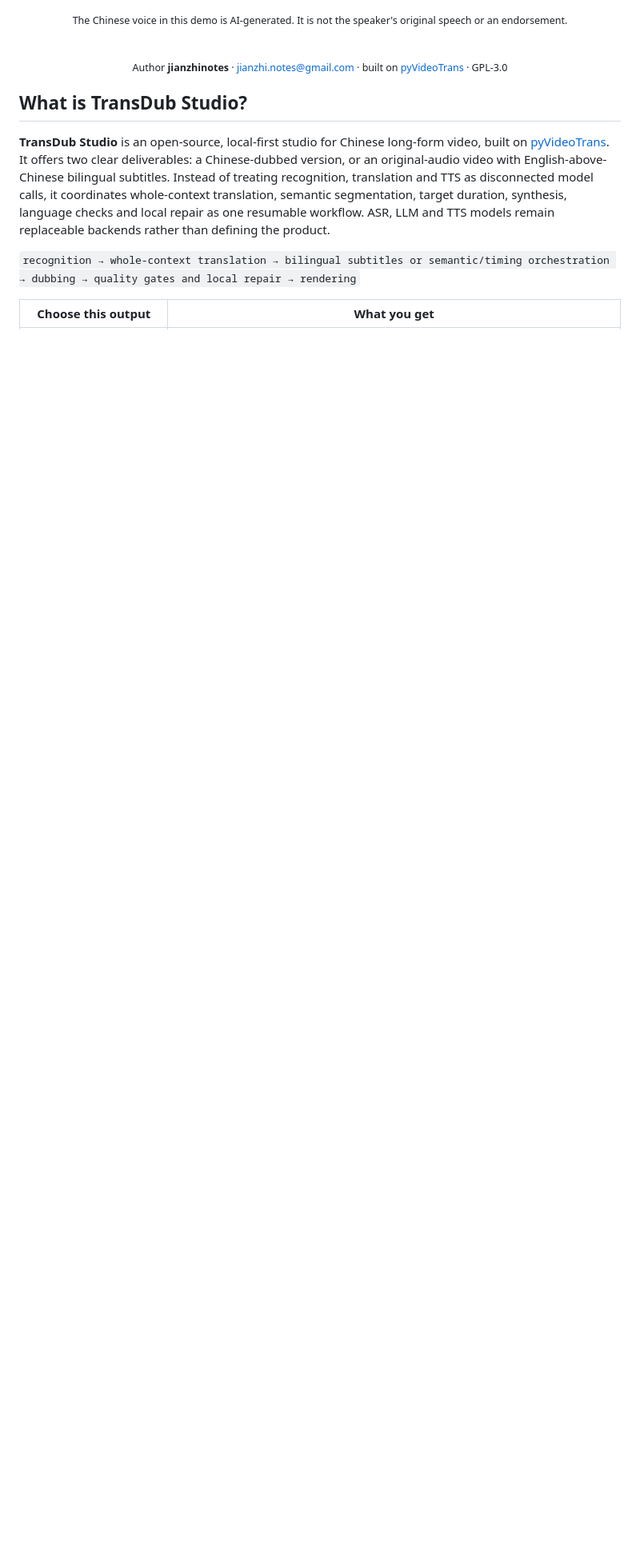
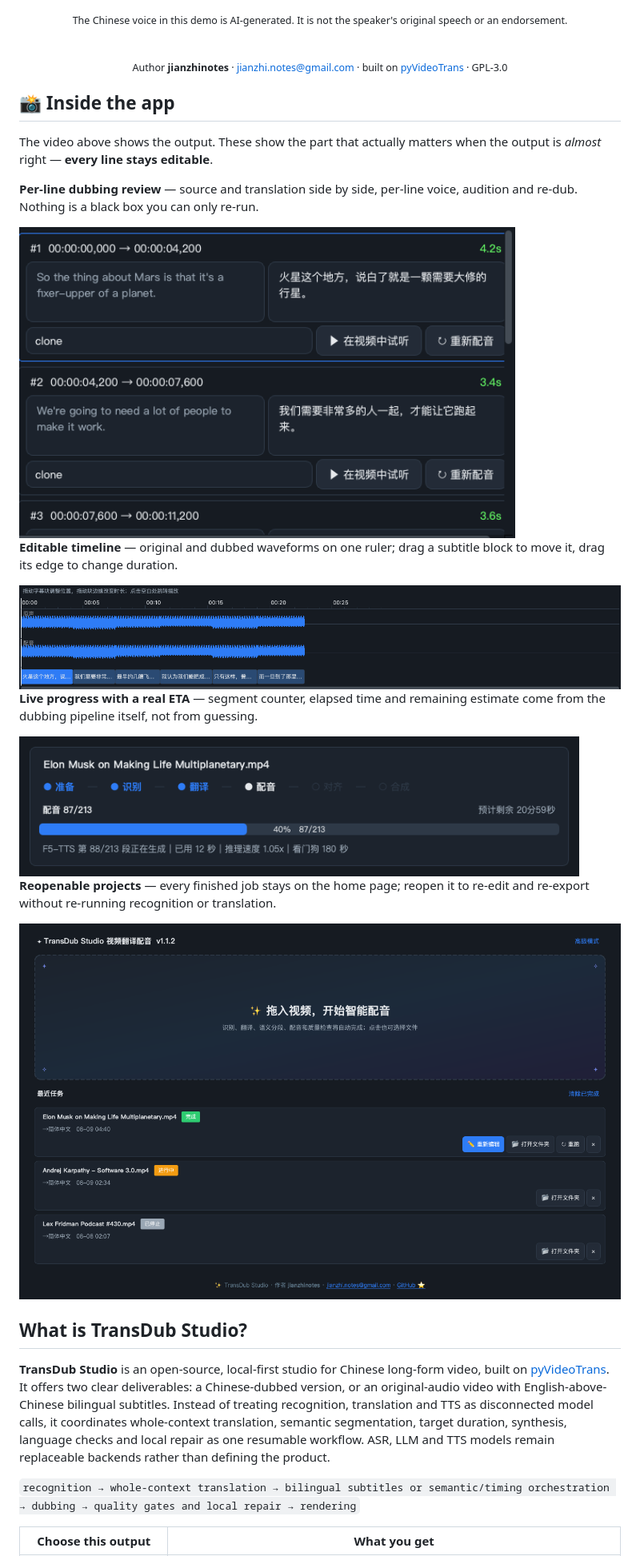
Before and after one commit to jianzhinotes/TransDub-Studio, a Markdown page: README.md, the part around the change. Shown at 80% size. Rendered like a GitHub page; pictures changed too: docs/assets/screenshot-home.png (added), docs/assets/screenshot-lines.png (added), docs/assets/screenshot-progress.png (added); blank space fills up the shorter version.

```diff
--- a/README.md
+++ b/README.md
@@ -27,6 +27,26 @@ https://github.com/user-attachments/assets/f23aae53-6d21-432a-9ab0-a5589af0a1bd
 <sub>Author **jianzhinotes** · <jianzhi.notes@gmail.com> · built on [pyVideoTrans](https://github.com/jianchang512/pyvideotrans) · GPL-3.0</sub>
 
 </div>
+
+## 📸 Inside the app
+
+The video above shows the output. These show the part that actually matters when the output is *almost* right — **every line stays editable**.
+
+**Per-line dubbing review** — source and translation side by side, per-line voice, audition and re-dub. Nothing is a black box you can only re-run.
+
+<img src="docs/assets/screenshot-lines.png" alt="Per-line dubbing review: source and translation side by side, audition and re-dub per line" width="620">
+
+**Editable timeline** — original and dubbed waveforms on one ruler; drag a subtitle block to move it, drag its edge to change duration.
+
+<img src="docs/assets/screenshot-timeline.png" alt="Editable timeline with original and dubbed waveforms and draggable subtitle blocks" width="880">
+
+**Live progress with a real ETA** — segment counter, elapsed time and remaining estimate come from the dubbing pipeline itself, not from guessing.
+
+<img src="docs/assets/screenshot-progress.png" alt="Task card showing stage stepper, 87/213 segments and estimated time remaining" width="700">
+
+**Reopenable projects** — every finished job stays on the home page; reopen it to re-edit and re-export without re-running recognition or translation.
+
+<img src="docs/assets/screenshot-home.png" alt="Home page with drag-and-drop import and recent tasks with status badges" width="880">
 
 ## What is TransDub Studio?
 
```
Also changed, not shown: docs/README_CN.md (+20 -0 lines).
